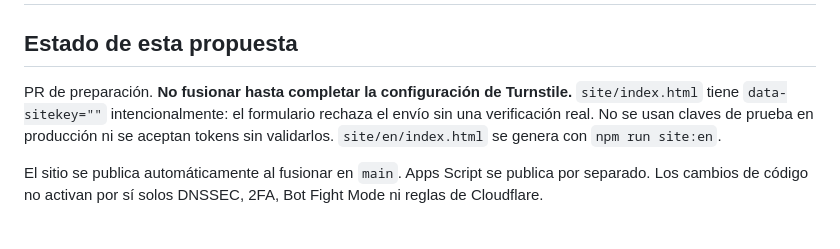
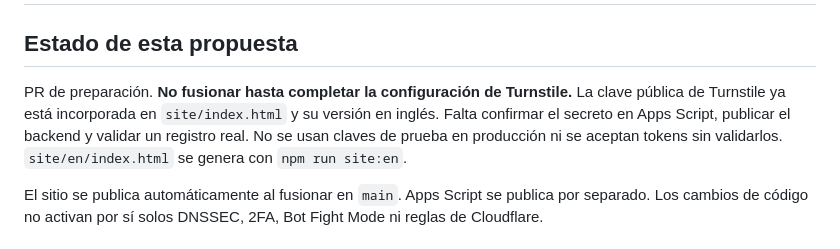
Before and after one commit to axelfj/rommuser, a Markdown page: docs/security.md, the part around the change. Drawn GitHub-style.

Commit message:
Document configured public Turnstile key and remaining deployment steps

```diff
--- a/docs/security.md
+++ b/docs/security.md
@@ -3,8 +3,8 @@
 ## Estado de esta propuesta
 
 PR de preparación. **No fusionar hasta completar la configuración de Turnstile.**
-`site/index.html` tiene `data-sitekey=""` intencionalmente: el formulario rechaza el envío
-sin una verificación real. No se usan claves de prueba en producción ni se aceptan tokens
+La clave pública de Turnstile ya está incorporada en `site/index.html` y su versión en inglés.
+Falta confirmar el secreto en Apps Script, publicar el backend y validar un registro real. No se usan claves de prueba en producción ni se aceptan tokens
 sin validarlos. `site/en/index.html` se genera con `npm run site:en`.
 
 El sitio se publica automáticamente al fusionar en `main`. Apps Script se publica por separado.
```
